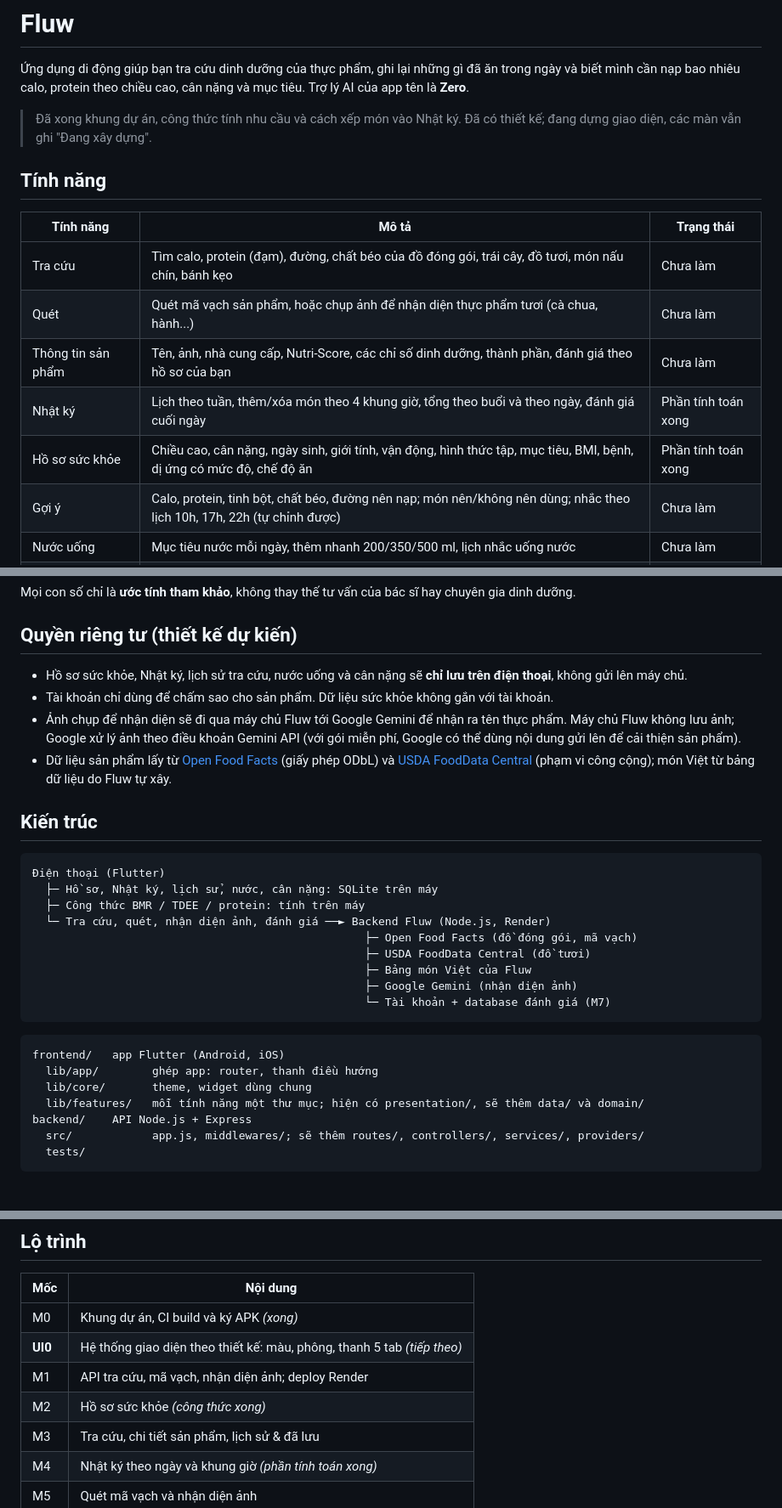
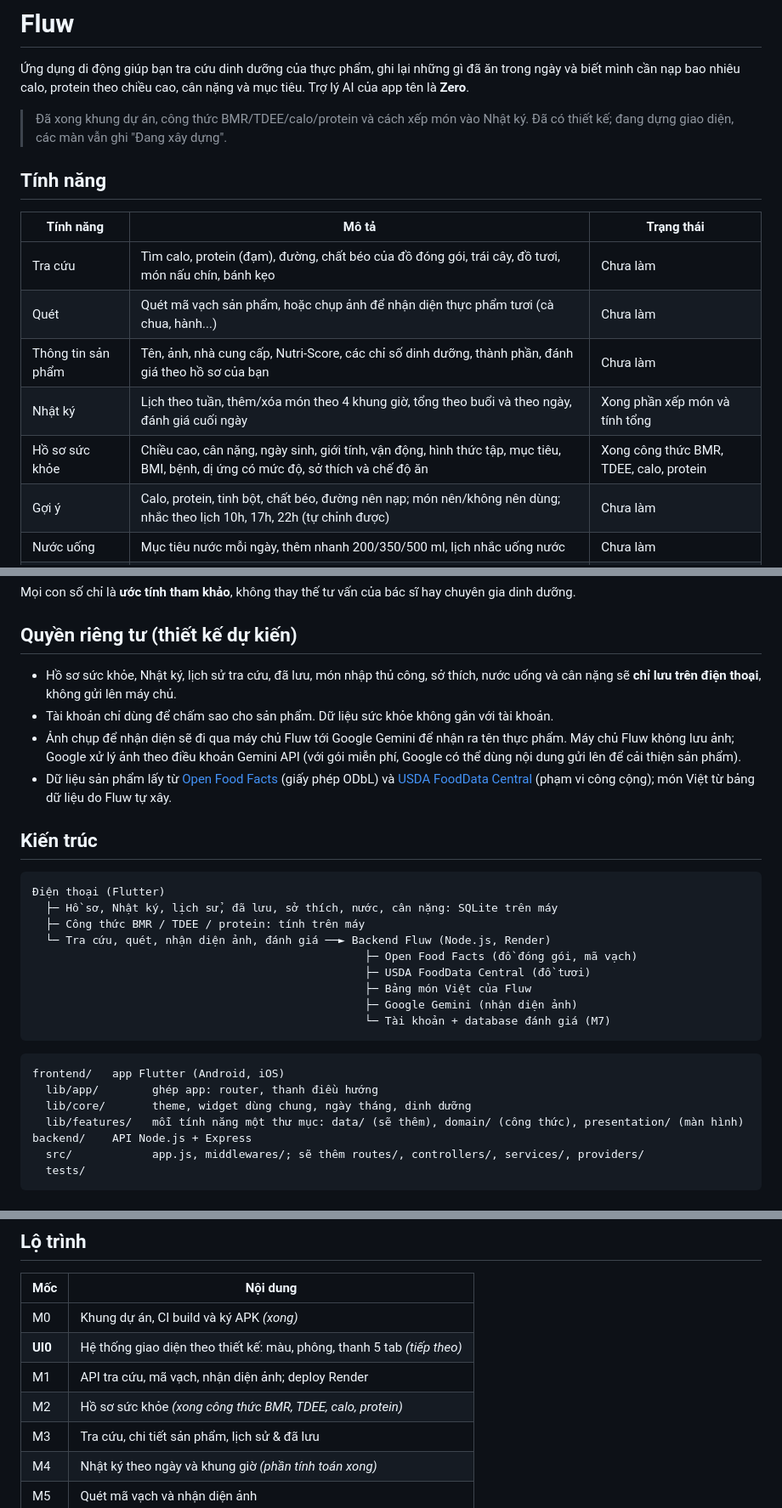
Before and after one commit to Fluw13/Fluwwwwww, a Markdown page: README.md, 3 parts joined by grey strips. Shown at 85% size. GitHub-like rendering.

````diff
--- a/README.md
+++ b/README.md
@@ -2,7 +2,7 @@
 
 Ứng dụng di động giúp bạn tra cứu dinh dưỡng của thực phẩm, ghi lại những gì đã ăn trong ngày và biết mình cần nạp bao nhiêu calo, protein theo chiều cao, cân nặng và mục tiêu. Trợ lý AI của app tên là **Zero**.
 
-> Đã xong khung dự án, công thức tính nhu cầu và cách xếp món vào Nhật ký. Đã có thiết kế; đang dựng giao diện, các màn vẫn ghi "Đang xây dựng".
+> Đã xong khung dự án, công thức BMR/TDEE/calo/protein và cách xếp món vào Nhật ký. Đã có thiết kế; đang dựng giao diện, các màn vẫn ghi "Đang xây dựng".
 
 ## Tính năng
 
@@ -11,8 +11,8 @@
 | Tra cứu | Tìm calo, protein (đạm), đường, chất béo của đồ đóng gói, trái cây, đồ tươi, món nấu chín, bánh kẹo | Chưa làm |
 | Quét | Quét mã vạch sản phẩm, hoặc chụp ảnh để nhận diện thực phẩm tươi (cà chua, hành...) | Chưa làm |
 | Thông tin sản phẩm | Tên, ảnh, nhà cung cấp, Nutri-Score, các chỉ số dinh dưỡng, thành phần, đánh giá theo hồ sơ của bạn | Chưa làm |
-| Nhật ký | Lịch theo tuần, thêm/xóa món theo 4 khung giờ, tổng theo buổi và theo ngày, đánh giá cuối ngày | Phần tính toán xong |
-| Hồ sơ sức khỏe | Chiều cao, cân nặng, ngày sinh, giới tính, vận động, hình thức tập, mục tiêu, BMI, bệnh, dị ứng có mức độ, chế độ ăn | Phần tính toán xong |
+| Nhật ký | Lịch theo tuần, thêm/xóa món theo 4 khung giờ, tổng theo buổi và theo ngày, đánh giá cuối ngày | Xong phần xếp món và tính tổng |
+| Hồ sơ sức khỏe | Chiều cao, cân nặng, ngày sinh, giới tính, vận động, hình thức tập, mục tiêu, BMI, bệnh, dị ứng có mức độ, sở thích và chế độ ăn | Xong công thức BMR, TDEE, calo, protein |
 | Gợi ý | Calo, protein, tinh bột, chất béo, đường nên nạp; món nên/không nên dùng; nhắc theo lịch 10h, 17h, 22h (tự chỉnh được) | Chưa làm |
 | Nước uống | Mục tiêu nước mỗi ngày, thêm nhanh 200/350/500 ml, lịch nhắc uống nước | Chưa làm |
 | Báo cáo | Biểu đồ calo theo tuần/tháng, tỉ lệ macro, cảnh báo đường/natri, cân nặng | Chưa làm |
@@ -67,7 +67,7 @@ Mọi con số chỉ là **ước tính tham khảo**, không thay thế tư v
 
 ## Quyền riêng tư (thiết kế dự kiến)
 
-- Hồ sơ sức khỏe, Nhật ký, lịch sử tra cứu, nước uống và cân nặng sẽ **chỉ lưu trên điện thoại**, không gửi lên máy chủ.
+- Hồ sơ sức khỏe, Nhật ký, lịch sử tra cứu, đã lưu, món nhập thủ công, sở thích, nước uống và cân nặng sẽ **chỉ lưu trên điện thoại**, không gửi lên máy chủ.
 - Tài khoản chỉ dùng để chấm sao cho sản phẩm. Dữ liệu sức khỏe không gắn với tài khoản.
 - Ảnh chụp để nhận diện sẽ đi qua máy chủ Fluw tới Google Gemini để nhận ra tên thực phẩm. Máy chủ Fluw không lưu ảnh; Google xử lý ảnh theo điều khoản Gemini API (với gói miễn phí, Google có thể dùng nội dung gửi lên để cải thiện sản phẩm).
 - Dữ liệu sản phẩm lấy từ [Open Food Facts](https://world.openfoodfacts.org) (giấy phép ODbL) và [USDA FoodData Central](https://fdc.nal.usda.gov) (phạm vi công cộng); món Việt từ bảng dữ liệu do Fluw tự xây.
@@ -76,7 +76,7 @@ Mọi con số chỉ là **ước tính tham khảo**, không thay thế tư v
 
 ```
 Điện thoại (Flutter)
-  ├─ Hồ sơ, Nhật ký, lịch sử, nước, cân nặng: SQLite trên máy
+  ├─ Hồ sơ, Nhật ký, lịch sử, đã lưu, sở thích, nước, cân nặng: SQLite trên máy
   ├─ Công thức BMR / TDEE / protein: tính trên máy
   └─ Tra cứu, quét, nhận diện ảnh, đánh giá ──► Backend Fluw (Node.js, Render)
                                                   ├─ Open Food Facts (đồ đóng gói, mã vạch)
@@ -89,8 +89,8 @@ Mọi con số chỉ là **ước tính tham khảo**, không thay thế tư v
 ```
 frontend/   app Flutter (Android, iOS)
   lib/app/        ghép app: router, thanh điều hướng
-  lib/core/       theme, widget dùng chung
-  lib/features/   mỗi tính năng một thư mục; hiện có presentation/, sẽ thêm data/ và domain/
+  lib/core/       theme, widget dùng chung, ngày tháng, dinh dưỡng
+  lib/features/   mỗi tính năng một thư mục: data/ (sẽ thêm), domain/ (công thức), presentation/ (màn hình)
 backend/    API Node.js + Express
   src/            app.js, middlewares/; sẽ thêm routes/, controllers/, services/, providers/
   tests/
@@ -163,7 +163,7 @@ Khi **chưa có keystore** trong GitHub Secrets, CI ký APK bằng một khóa d
 | M0 | Khung dự án, CI build và ký APK *(xong)* |
 | **UI0** | Hệ thống giao diện theo thiết kế: màu, phông, thanh 5 tab *(tiếp theo)* |
 | M1 | API tra cứu, mã vạch, nhận diện ảnh; deploy Render |
-| M2 | Hồ sơ sức khỏe *(công thức xong)* |
+| M2 | Hồ sơ sức khỏe *(xong công thức BMR, TDEE, calo, protein)* |
 | M3 | Tra cứu, chi tiết sản phẩm, lịch sử & đã lưu |
 | M4 | Nhật ký theo ngày và khung giờ *(phần tính toán xong)* |
 | M5 | Quét mã vạch và nhận diện ảnh |
````
Also changed, not shown: CLAUDE.md (+23 -12 lines).
